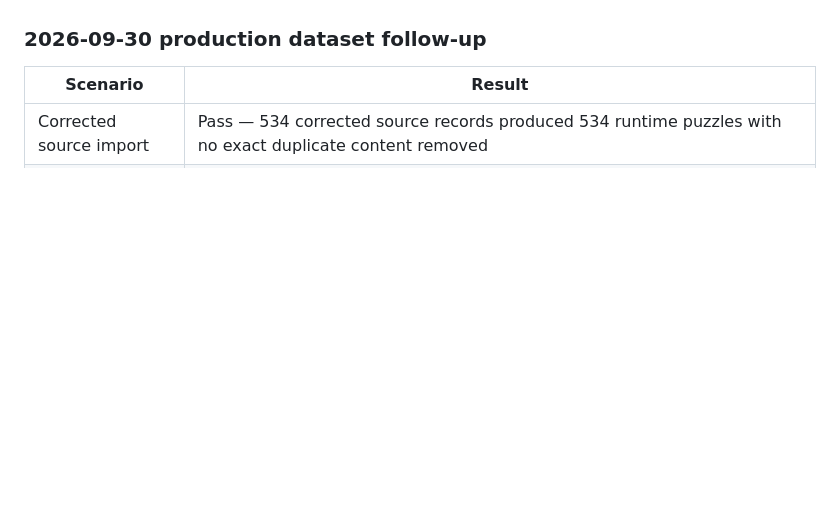
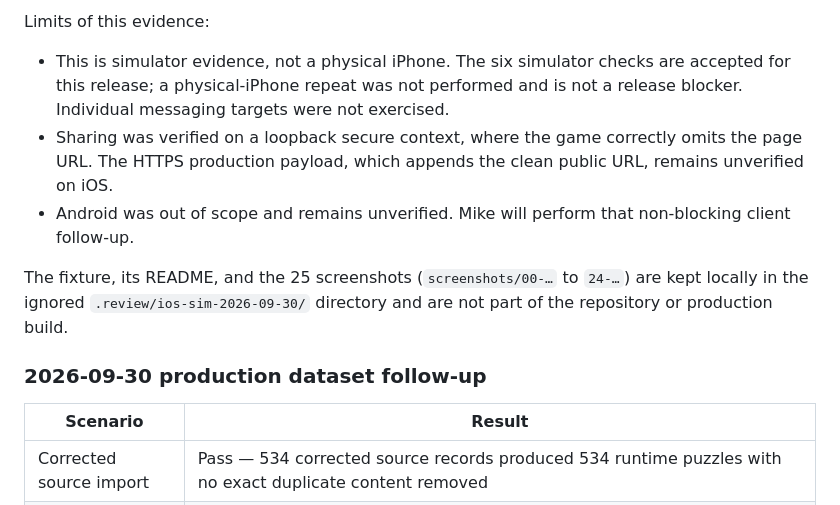
Before and after one commit to mikerobins1959-design/who-am-i-daily-poc, a Markdown page: TESTING.md, the part around one of its changes. GitHub-like rendering; blank space fills up the shorter version.

```diff
--- a/TESTING.md
+++ b/TESTING.md
@@ -45,3 +85,17 @@ system clock.
+Limits of this evidence:
+
+- This is simulator evidence, not a physical iPhone. The six simulator checks
+  are accepted for this release; a physical-iPhone repeat was not performed and
+  is not a release blocker. Individual messaging targets were not exercised.
+- Sharing was verified on a loopback secure context, where the game correctly
+  omits the page URL. The HTTPS production payload, which appends the clean
+  public URL, remains unverified on iOS.
+- Android was out of scope and remains unverified. Mike will perform that
+  non-blocking client follow-up.
+
+The fixture, its README, and the 25 screenshots (`screenshots/00-…` to
+`24-…`) are kept locally in the ignored `.review/ios-sim-2026-09-30/`
+directory and are not part of the repository or production build.
 
 ### 2026-09-30 production dataset follow-up
 
```
Also changed, not shown: other parts of TESTING.md (+40 -0 lines), HOSTING.md (+11 -6 lines), README.md (+4 -2 lines).
